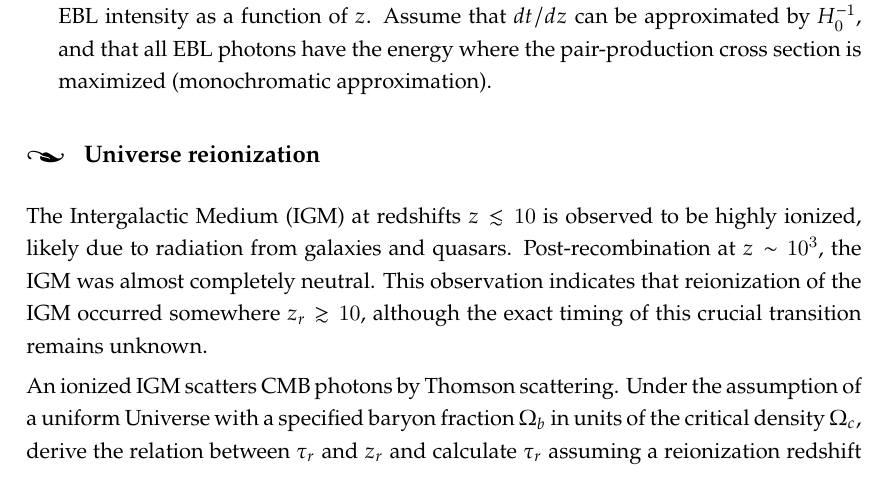
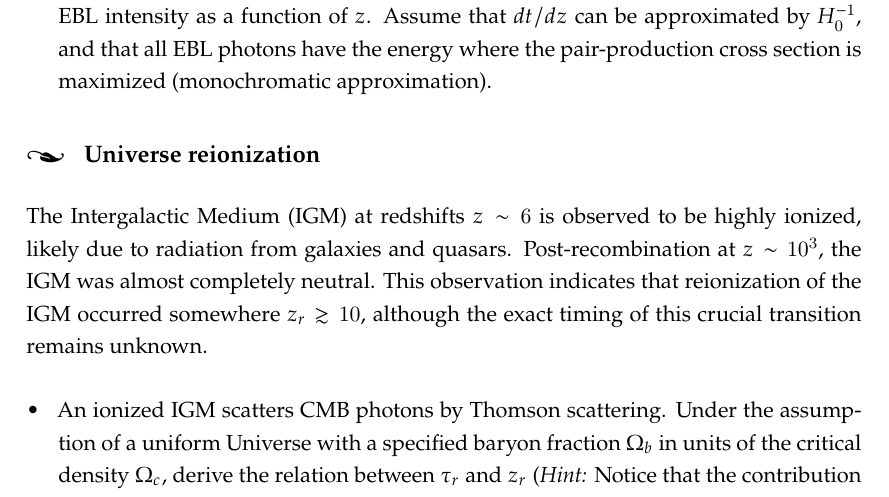
Before and after one commit to carmeloevoli/heath-2324, a LaTeX problem sheet (exercises.tex, which reads problems/problem_1_7.tex): part of page 6 of 11, cut so that both start at the same text. Compiled offline with XeLaTeX.

Commit message:
improve ex 1 7

```diff
--- a/problems/problem_1_7.tex
+++ b/problems/problem_1_7.tex
@@ -1,6 +1,13 @@
 % !TEX root = ../exercises.tex
 \section{Universe reionization}
 
-The Intergalactic Medium (IGM) at redshifts $z \lesssim 10$ is observed to be highly ionized, likely due to radiation from galaxies and quasars. Post-recombination at $z \sim 10^3$, the IGM was almost completely neutral. This observation indicates that reionization of the IGM occurred somewhere $z_r \gtrsim 10$, although the exact timing of this crucial transition remains unknown.
+The Intergalactic Medium (IGM) at redshifts $z \sim 6$ is observed to be highly ionized, likely due to radiation from galaxies and quasars. Post-recombination at $z \sim 10^3$, the IGM was almost completely neutral. This observation indicates that reionization of the IGM occurred somewhere $z_r \gtrsim 10$, although the exact timing of this crucial transition remains unknown.
 
-An ionized IGM scatters CMB photons by Thomson scattering. Under the assumption of a uniform Universe with a specified baryon fraction $\Omega_b$ in units of the critical density $\Omega_c$, derive the relation between $\tau_r$ and $z_r$ and calculate $\tau_r$ assuming a reionization redshift $z_r = 10$ for an Einstein-de Sitter Universe.
+\begin{itemize}
+\item An ionized IGM scatters CMB photons by Thomson scattering. Under the assumption of a uniform Universe with a specified baryon fraction $\Omega_b$ in units of the critical density $\Omega_c$, derive the relation between $\tau_r$ and $z_r$ (\emph{Hint:} Notice that the contribution to $\tau$ is dominated by electrons at high redshifts, so you are allowed to drop $\Omega_\Lambda$).
+
+%and calculate $\tau_r$ assuming a reionization redshift $z_r = 10$ for an Einstein-de Sitter Universe.
+
+\item The inferred $\tau_r$ from observation of the CMB anisotropy by the Planck satellite~\cite{} is $\tau_r = 0.063$. For $H_0 = 70$~km/s/Mpc, $\Omega_{\rm m} = 0.3$, and $\Omega_b = 0.048$, determine $z_r$.
+
+\end{itemize}
```
Also changed, not shown: files/CEvoli_HEATh24_exercises.pdf.
